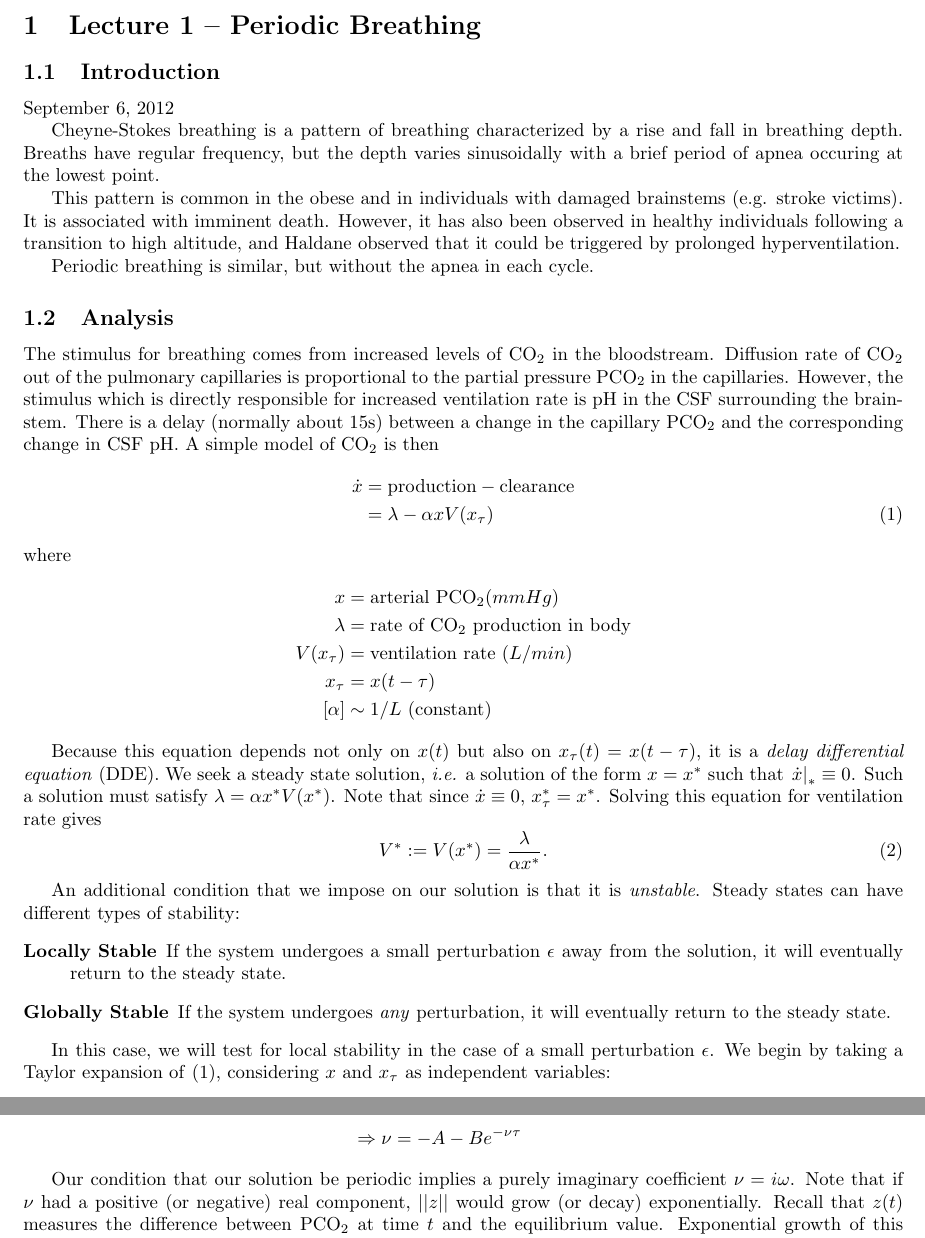
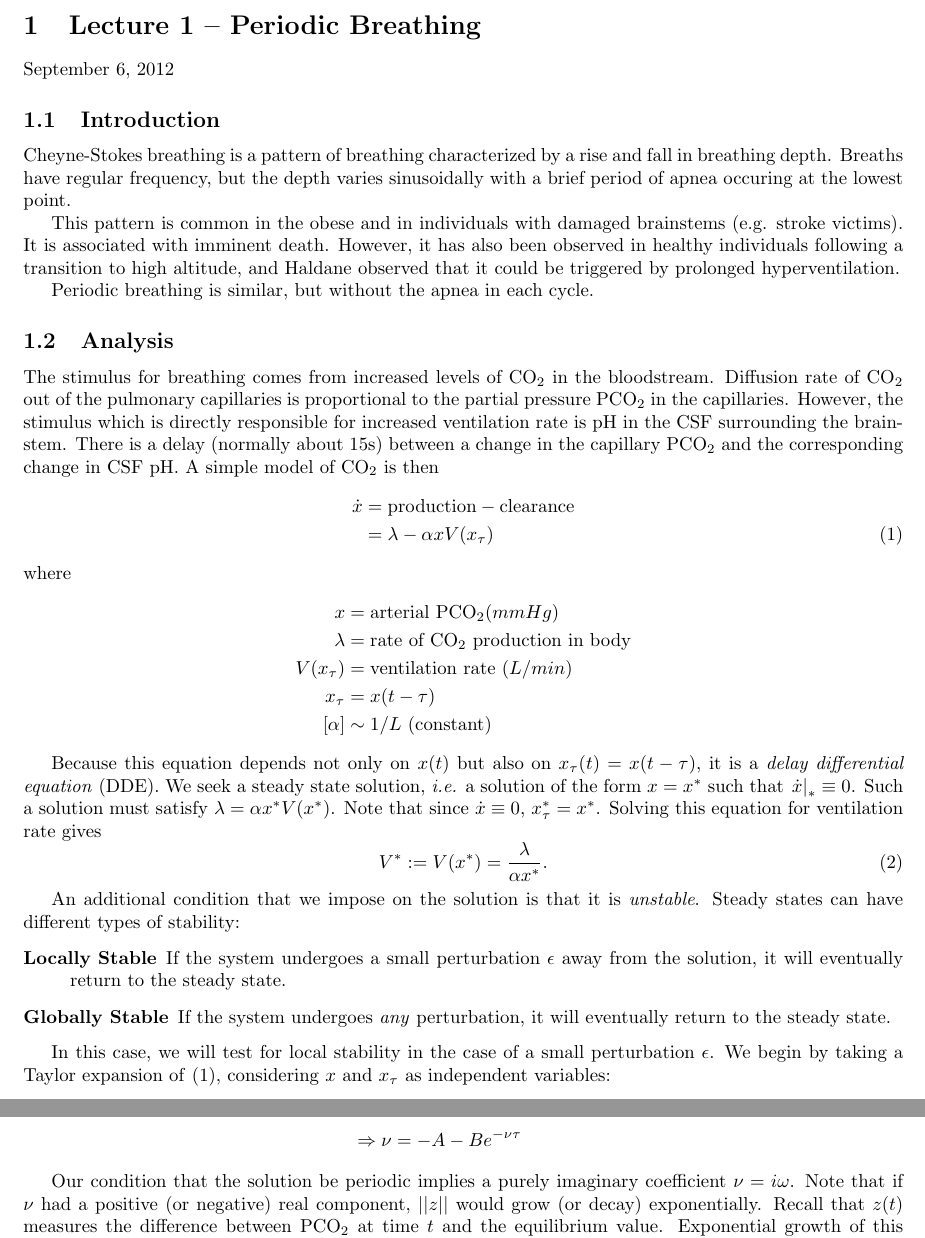
Before and after one commit to jlarigakis/math-437, a LaTeX document (master.tex, which reads lecture1.tex): two parts of pages 2 and 3 of 3, joined at a grey line, cut so that both start at the same text. Compiled offline with pdfLaTeX.

Commit message:
edited lecture

```diff
--- a/lecture1.tex
+++ b/lecture1.tex
@@ -1,7 +1,7 @@
 \section{Lecture 1 -- Periodic Breathing}
+September 6, 2012
 
 \subsection{Introduction}
-September 6, 2012
 
 Cheyne-Stokes breathing is a pattern of breathing characterized by a rise and fall in breathing depth. Breaths have regular frequency, but the depth varies sinusoidally with a brief period of apnea occuring at the lowest point.
 
@@ -31,7 +31,7 @@ Because this equation depends not only on $x(t)$ but also on $x_\tau(t) = x(t-\t
   \label{eq:Vstar}
 \end{equation}
 
-An additional condition that we impose on our solution is that it is \emph{unstable}. Steady states can have different types of stability:
+An additional condition that we impose on the solution is that it is \emph{unstable}. Steady states can have different types of stability:
 \begin{description}
   \item[Locally Stable] If the system undergoes a small perturbation $\epsilon$ away from the solution, it will eventually return to the steady state.
   \item[Globally Stable] If the system undergoes \emph{any} perturbation, it will eventually return to the steady state.
@@ -64,7 +64,7 @@ If we now assume a solution of the form $z(t) = e^{\nu t}$, the equation becomes
   \Rightarrow \nu &= -A -B e^{-\nu\tau}
 \end{align*}
 
-Our condition that our solution be periodic implies a purely imaginary coefficient $\nu = i\omega$. Note that if $\nu$ had a positive (or negative) real component, $||z||$ would grow (or decay) exponentially. Recall that $z(t)$ measures the difference between $\mathrm{PCO}_2$ at time $t$ and the equilibrium value. Exponential growth of this quantity would be nonphysiological for large enough values of $t$, and exponential decay would indicate that the steady state is in fact stable, which is contrary to hypothesis.
+Our condition that the solution be periodic implies a purely imaginary coefficient $\nu = i\omega$. Note that if $\nu$ had a positive (or negative) real component, $||z||$ would grow (or decay) exponentially. Recall that $z(t)$ measures the difference between $\mathrm{PCO}_2$ at time $t$ and the equilibrium value. Exponential growth of this quantity would be nonphysiological for large enough values of $t$, and exponential decay would indicate that the steady state is in fact stable, which is contrary to hypothesis.
 \begin{align*}
   i\omega &= -A -B e^{-i\omega \tau} = -A - B \left(\cos(\omega\tau)-i\sin(\omega\tau)\right)\\
   \Rightarrow 0 &= A + B\cos(\omega\tau)\\
```
Also changed, not shown: master.pdf, notes.pdf (deleted).
